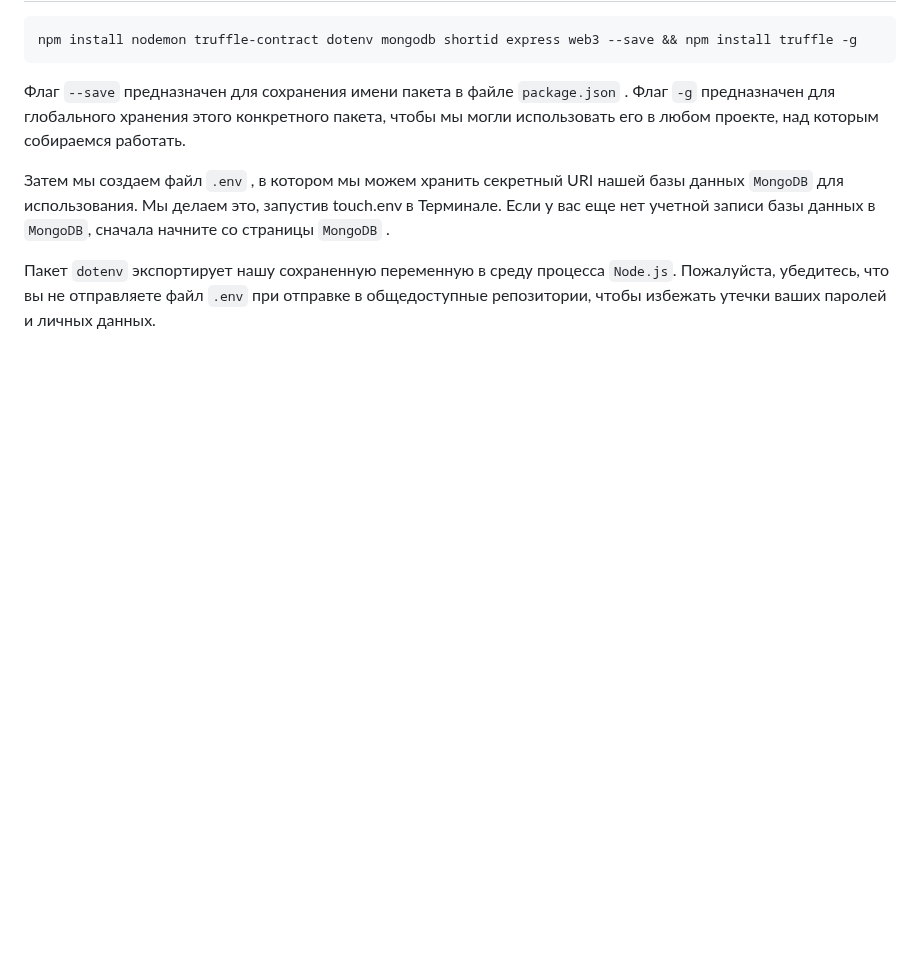
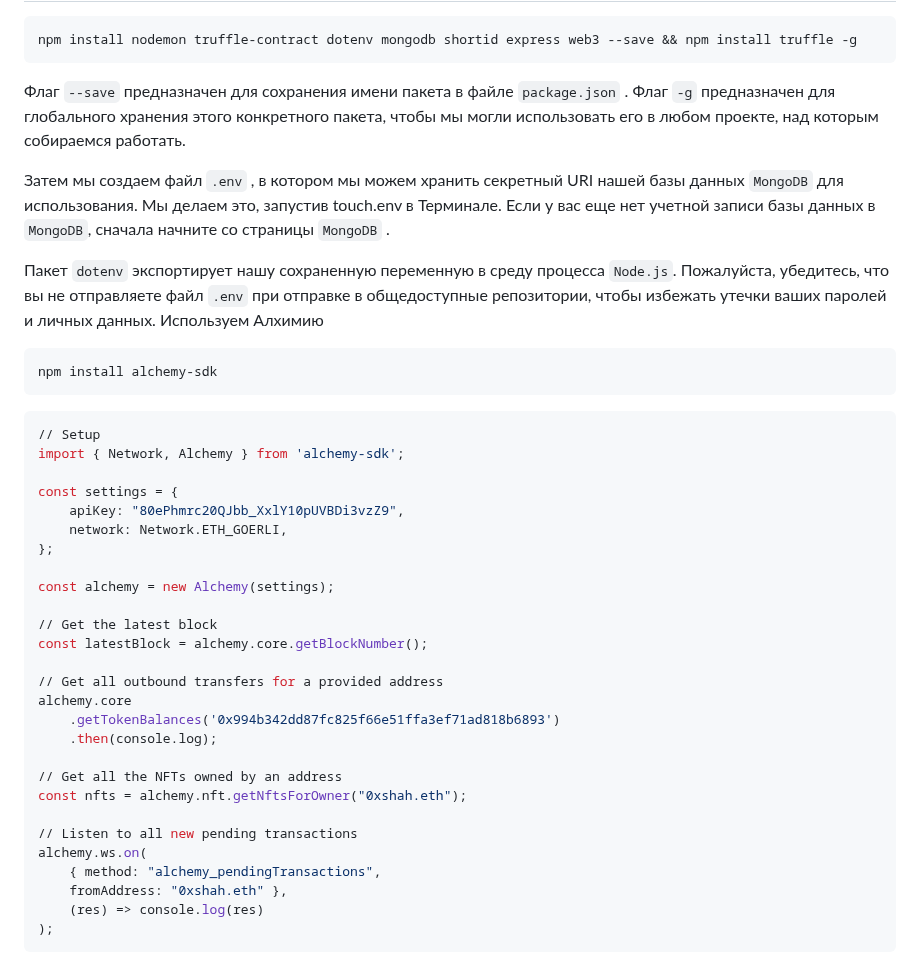
Before and after one commit to Bentax/ReactApp, a Markdown page: BACKEND.md, the part around the change. GitHub-like rendering; blank space fills up the shorter version.

````diff
--- a/BACKEND.md
+++ b/BACKEND.md
@@ -146,3 +146,36 @@ npm install nodemon truffle-contract dotenv mongodb shortid express web3 --save
 Затем мы создаем файл `.env` , в котором мы можем хранить секретный URI нашей базы данных `MongoDB` для использования. Мы делаем это, запустив touch.env в Терминале. Если у вас еще нет учетной записи базы данных в `MongoDB`, сначала начните со страницы `MongoDB` .
 
 Пакет `dotenv` экспортирует нашу сохраненную переменную в среду процесса `Node.js`. Пожалуйста, убедитесь, что вы не отправляете файл `.env` при отправке в общедоступные репозитории, чтобы избежать утечки ваших паролей и личных данных.
+Используем Алхимию
+```bash
+npm install alchemy-sdk
+```
+```bash
+// Setup
+import { Network, Alchemy } from 'alchemy-sdk';
+
+const settings = {
+    apiKey: "80ePhmrc20QJbb_XxlY10pUVBDi3vzZ9",
+    network: Network.ETH_GOERLI,
+};
+
+const alchemy = new Alchemy(settings);
+
+// Get the latest block
+const latestBlock = alchemy.core.getBlockNumber();
+
+// Get all outbound transfers for a provided address
+alchemy.core
+    .getTokenBalances('0x994b342dd87fc825f66e51ffa3ef71ad818b6893')
+    .then(console.log);
+
+// Get all the NFTs owned by an address
+const nfts = alchemy.nft.getNftsForOwner("0xshah.eth");
+
+// Listen to all new pending transactions
+alchemy.ws.on(
+    { method: "alchemy_pendingTransactions",
+    fromAddress: "0xshah.eth" },
+    (res) => console.log(res)
+);
+```
````
